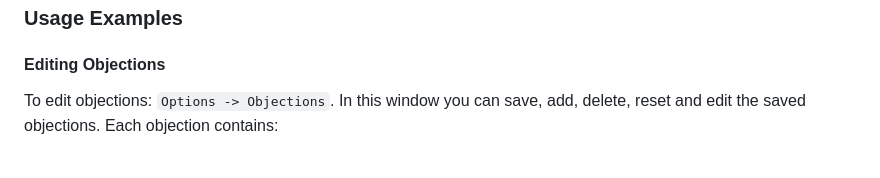
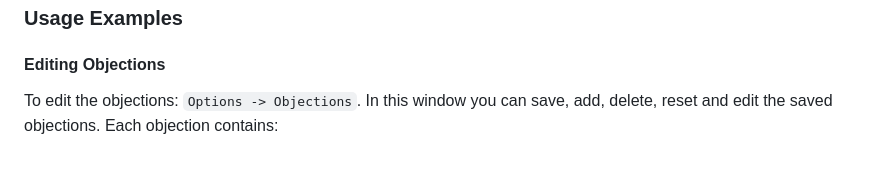
Before and after one commit to RENYREYNOLDSON/myDiscoveryResponses, a Markdown page: README.md, the part around the change. Drawn GitHub-style.

````diff
--- a/README.md
+++ b/README.md
@@ -62,7 +62,7 @@ If the objection requires an input then it can be typed in here, there is also a
 ### Usage Examples
 
 #### Editing Objections
-To edit objections: ```Options -> Objections```. In this window you can save, add, delete, reset and edit the saved objections. Each objection contains:
+To edit the objections: ```Options -> Objections```. In this window you can save, add, delete, reset and edit the saved objections. Each objection contains:
 <br /><br />
 > ![Example Screenshot](./OBJECTIONS_IMAGE.PNG)
 
````
